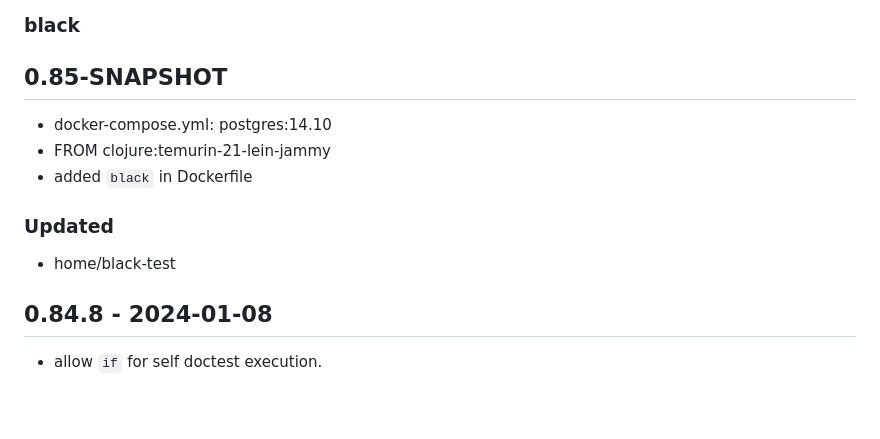
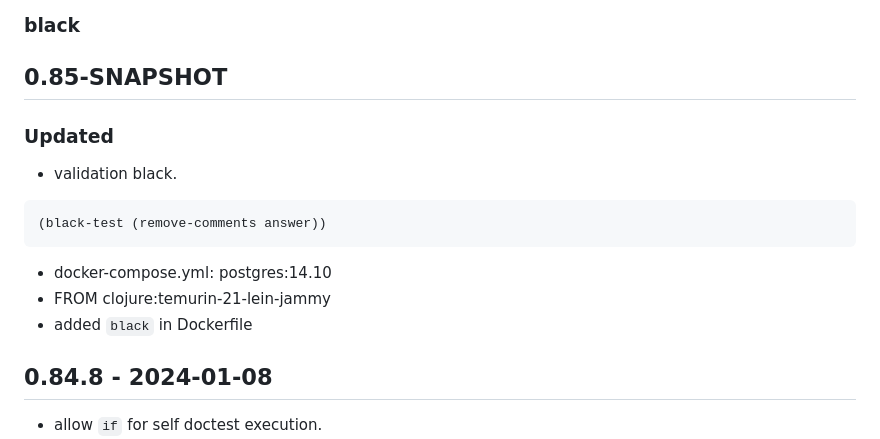
Before and after one commit to hkim0331/py99, a Markdown page: CHANGELOG.md, the part around the change. Rendered like a GitHub page; blank space fills up the shorter version.

Commit message:
validation black

````diff
--- a/CHANGELOG.md
+++ b/CHANGELOG.md
@@ -40,13 +40,15 @@
 
 
 ## 0.85-SNAPSHOT
+### Updated
+- validation black.
+```clojure
+(black-test (remove-comments answer))
+```
 - docker-compose.yml: postgres:14.10
 - FROM clojure:temurin-21-lein-jammy
 - added `black` in Dockerfile
 
-
-### Updated
-- home/black-test
 
 ## 0.84.8 - 2024-01-08
 - allow `if` for self doctest execution.
````
